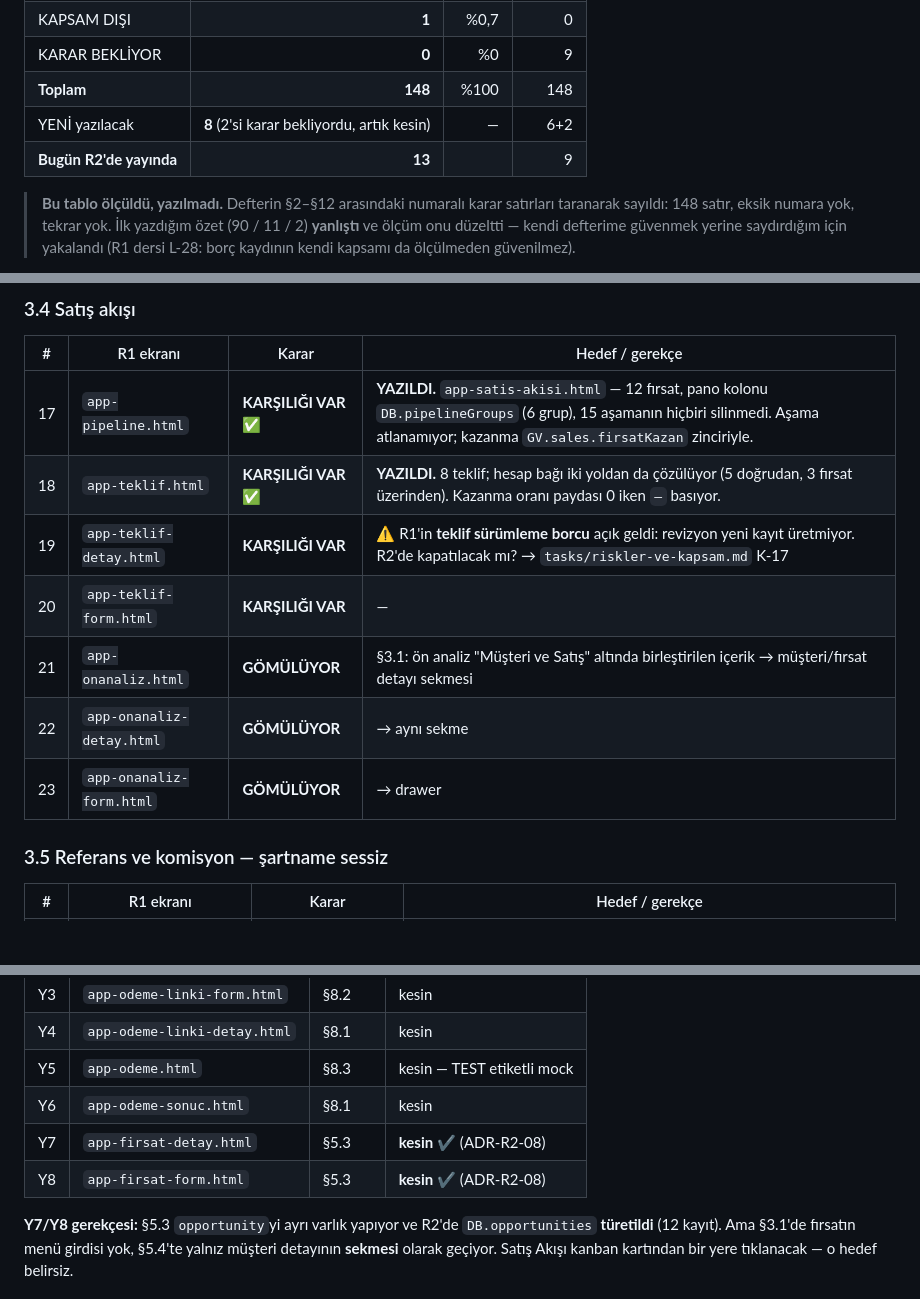
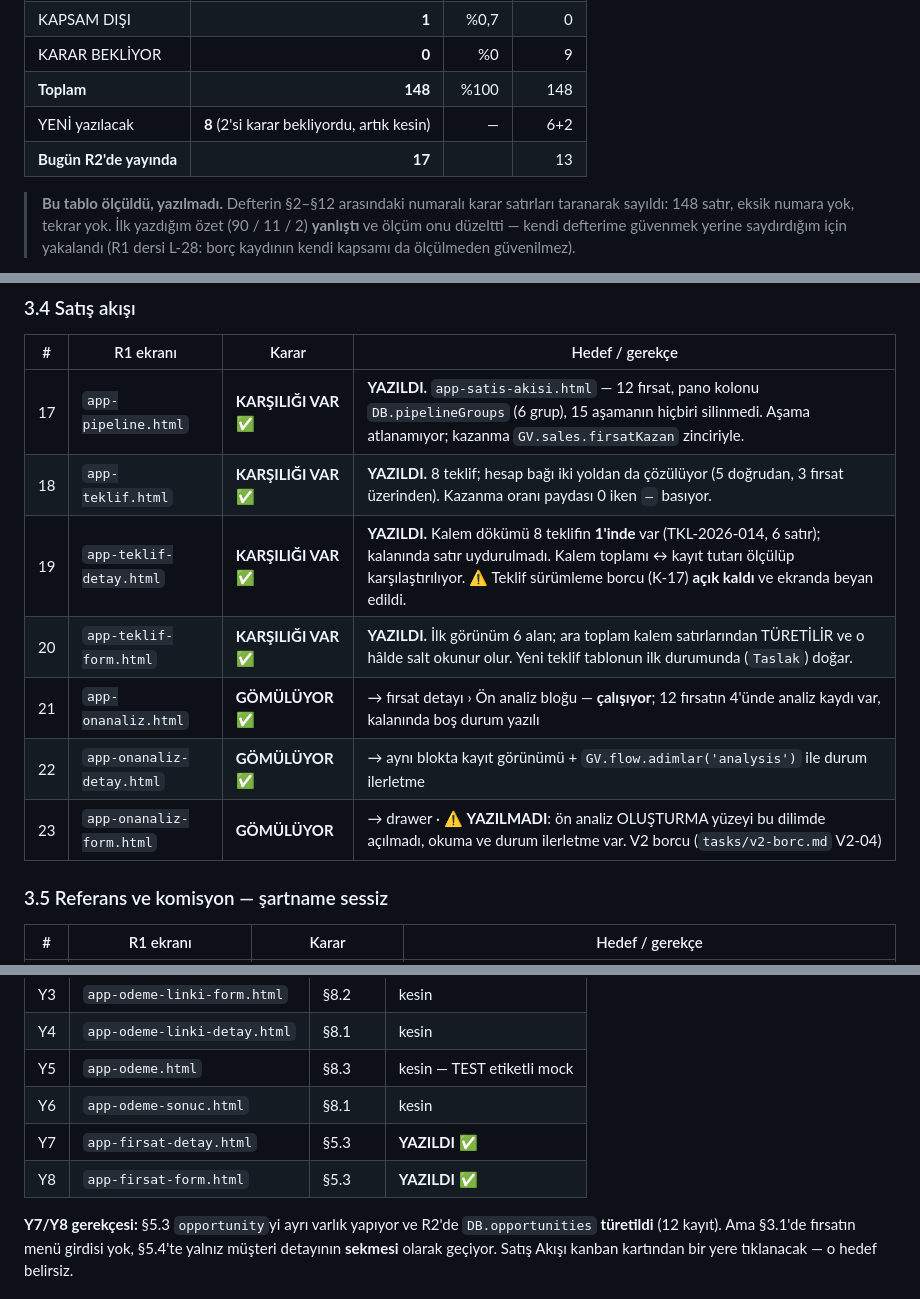
Before and after one commit to gaviaworks-dev/gaviaworks-crm-r2, a Markdown page: tasks/rota-haritasi.md, 3 parts joined by grey strips. Drawn GitHub-style; blank space fills up the shorter version.

Commit message:
docs(tasks): close the sales family and open the V2 debt ledger
Co-Authored-By: Claude Opus 5 (1M context) <noreply@anthropic.com>

```diff
--- a/tasks/rota-haritasi.md
+++ b/tasks/rota-haritasi.md
@@ -39,7 +39,7 @@
 | KARAR BEKLİYOR | **0** | %0 | 9 |
 | **Toplam** | **148** | %100 | 148 |
 | YENİ yazılacak | **8** (2'si karar bekliyordu, artık kesin) | — | 6+2 |
-| **Bugün R2'de yayında** | **13** | | 9 |
+| **Bugün R2'de yayında** | **17** | | 13 |
 
 > **Bu tablo ölçüldü, yazılmadı.** Defterin §2–§12 arasındaki numaralı karar
 > satırları taranarak sayıldı: 148 satır, eksik numara yok, tekrar yok.
@@ -128,11 +128,11 @@ R1 ölçümü (grep ile, `tasks/omurga-kaynak.md` §4.1): 148 ekran ·
 |---|---|---|---|
 | 17 | `app-pipeline.html` | **KARŞILIĞI VAR** ✅ | **YAZILDI.** `app-satis-akisi.html` — 12 fırsat, pano kolonu `DB.pipelineGroups` (6 grup), 15 aşamanın hiçbiri silinmedi. Aşama atlanamıyor; kazanma `GV.sales.firsatKazan` zinciriyle. |
 | 18 | `app-teklif.html` | **KARŞILIĞI VAR** ✅ | **YAZILDI.** 8 teklif; hesap bağı iki yoldan da çözülüyor (5 doğrudan, 3 fırsat üzerinden). Kazanma oranı paydası 0 iken `—` basıyor. |
-| 19 | `app-teklif-detay.html` | **KARŞILIĞI VAR** | ⚠️ R1'in **teklif sürümleme borcu** açık geldi: revizyon yeni kayıt üretmiyor. R2'de kapatılacak mı? → `tasks/riskler-ve-kapsam.md` K-17 |
-| 20 | `app-teklif-form.html` | **KARŞILIĞI VAR** | — |
-| 21 | `app-onanaliz.html` | **GÖMÜLÜYOR** | §3.1: ön analiz "Müşteri ve Satış" altında birleştirilen içerik → müşteri/fırsat detayı sekmesi |
-| 22 | `app-onanaliz-detay.html` | **GÖMÜLÜYOR** | → aynı sekme |
-| 23 | `app-onanaliz-form.html` | **GÖMÜLÜYOR** | → drawer |
+| 19 | `app-teklif-detay.html` | **KARŞILIĞI VAR** ✅ | **YAZILDI.** Kalem dökümü 8 teklifin **1'inde** var (TKL-2026-014, 6 satır); kalanında satır uydurulmadı. Kalem toplamı ↔ kayıt tutarı ölçülüp karşılaştırılıyor. ⚠️ Teklif sürümleme borcu (K-17) **açık kaldı** ve ekranda beyan edildi. |
+| 20 | `app-teklif-form.html` | **KARŞILIĞI VAR** ✅ | **YAZILDI.** İlk görünüm 6 alan; ara toplam kalem satırlarından TÜRETİLİR ve o hâlde salt okunur olur. Yeni teklif tablonun ilk durumunda (`Taslak`) doğar. |
+| 21 | `app-onanaliz.html` | **GÖMÜLÜYOR** ✅ | → fırsat detayı › Ön analiz bloğu — **çalışıyor**; 12 fırsatın 4'ünde analiz kaydı var, kalanında boş durum yazılı |
+| 22 | `app-onanaliz-detay.html` | **GÖMÜLÜYOR** ✅ | → aynı blokta kayıt görünümü + `GV.flow.adimlar('analysis')` ile durum ilerletme |
+| 23 | `app-onanaliz-form.html` | **GÖMÜLÜYOR** | → drawer · ⚠️ **YAZILMADI**: ön analiz OLUŞTURMA yüzeyi bu dilimde açılmadı, okuma ve durum ilerletme var. V2 borcu (`tasks/v2-borc.md` V2-04) |
 
 ### 3.5 Referans ve komisyon — şartname sessiz
 
@@ -448,8 +448,8 @@ R1 ölçümü (grep ile, `tasks/omurga-kaynak.md` §4.1): 148 ekran ·
 | Y4 | `app-odeme-linki-detay.html` | §8.1 | kesin |
 | Y5 | `app-odeme.html` | §8.3 | kesin — TEST etiketli mock |
 | Y6 | `app-odeme-sonuc.html` | §8.1 | kesin |
-| Y7 | `app-firsat-detay.html` | §5.3 | **kesin** ✔ (ADR-R2-08) |
-| Y8 | `app-firsat-form.html` | §5.3 | **kesin** ✔ (ADR-R2-08) |
+| Y7 | `app-firsat-detay.html` | §5.3 | **YAZILDI** ✅ |
+| Y8 | `app-firsat-form.html` | §5.3 | **YAZILDI** ✅ |
 
 **Y7/Y8 gerekçesi:** §5.3 `opportunity`yi ayrı varlık yapıyor ve R2'de
 `DB.opportunities` **türetildi** (12 kayıt). Ama §3.1'de fırsatın menü
```
Also changed, not shown: other parts of tasks/rota-haritasi.md (+1 -1 lines), tasks/v2-borc.md (added, +67 -0 lines).
